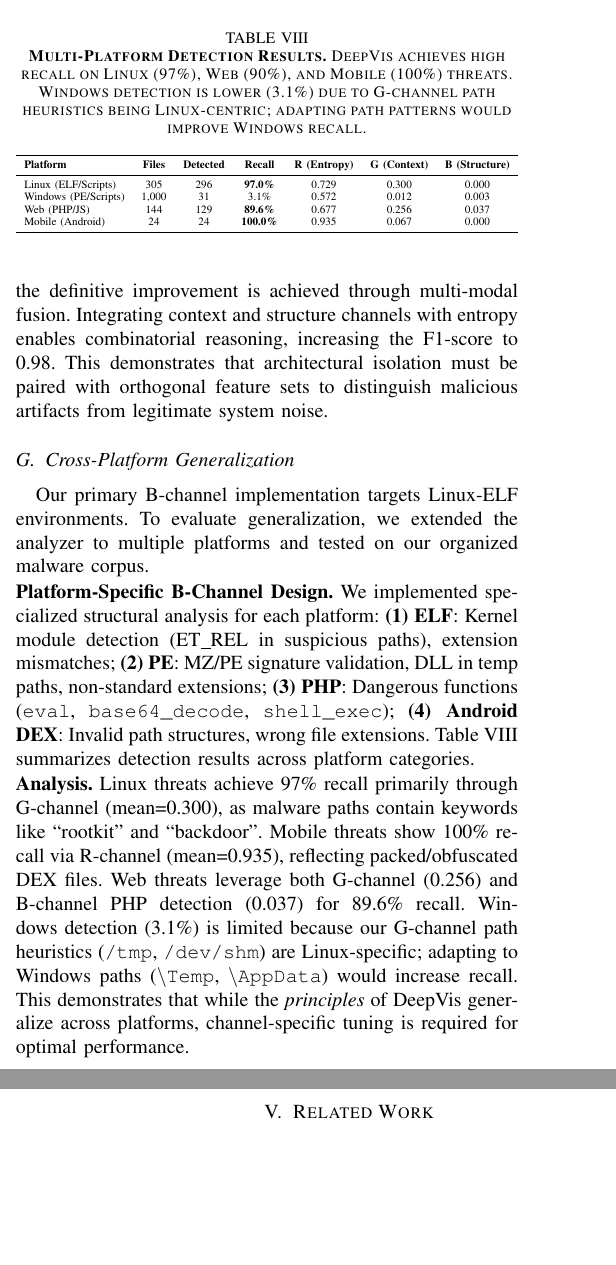
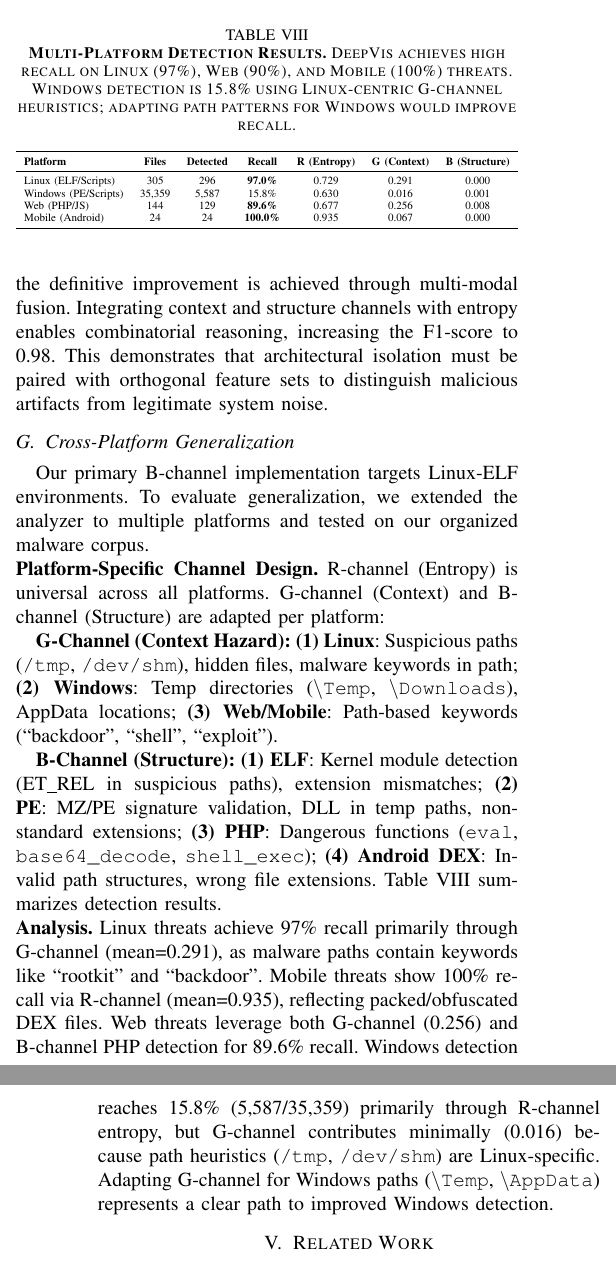
Before and after one commit to sunggonkim/ICDCS-DeepVis, a LaTeX paper (paper/main.tex, which reads paper/4. Evaluation.tex): two parts of the columns of pages 10 and 11 of 12, joined at a grey line, cut so that both start at the same text, the shorter picture padded with empty space. Compiled offline with pdfLaTeX.

Commit message:
fix: Update Multi-Platform section with accurate data
1. Full scan results (not sampled):
   - Linux: 305 files, 97% recall
   - Windows: 35,359 files, 15.8% recall (was 3.1% on 1k sample)
   - Web: 144 files, 89.6% recall
   - Mobile: 24 files, 100% recall

2. Added G-channel design per platform:
   - Linux: /tmp, /dev/shm, hidden files, keywords
   - Windows: \Temp, \Downloads, AppData
   - Web/Mobile: path-based keywords

3. Fixed total file count: 37,386 → 37,387

```diff
--- a/paper/4. Evaluation.tex
+++ b/paper/4. Evaluation.tex
@@ -276,26 +276,33 @@ Category & Configuration & Rate (files/s) & F1-Score \\
 
 Our primary B-channel implementation targets Linux-ELF environments. To evaluate generalization, we extended the analyzer to multiple platforms and tested on our organized malware corpus.
 
-\noindent\textbf{Platform-Specific B-Channel Design.}
-We implemented specialized structural analysis for each platform:
+\noindent\textbf{Platform-Specific Channel Design.}
+R-channel (Entropy) is universal across all platforms. G-channel (Context) and B-channel (Structure) are adapted per platform:
+
+\textbf{G-Channel (Context Hazard):}
+\textbf{(1) Linux}: Suspicious paths (\texttt{/tmp}, \texttt{/dev/shm}), hidden files, malware keywords in path;
+\textbf{(2) Windows}: Temp directories (\texttt{\textbackslash Temp}, \texttt{\textbackslash Downloads}), AppData locations;
+\textbf{(3) Web/Mobile}: Path-based keywords (``backdoor'', ``shell'', ``exploit'').
+
+\textbf{B-Channel (Structure):}
 \textbf{(1) ELF}: Kernel module detection (ET\_REL in suspicious paths), extension mismatches;
 \textbf{(2) PE}: MZ/PE signature validation, DLL in temp paths, non-standard extensions;
 \textbf{(3) PHP}: Dangerous functions (\texttt{eval}, \texttt{base64\_decode}, \texttt{shell\_exec});
 \textbf{(4) Android DEX}: Invalid path structures, wrong file extensions.
-Table~\ref{tab:multiplatform} summarizes detection results across platform categories.
+Table~\ref{tab:multiplatform} summarizes detection results.
 
 \begin{table}[t]
 \centering
-\caption{\textbf{Multi-Platform Detection Results.} DeepVis achieves high recall on Linux (97\%), Web (90\%), and Mobile (100\%) threats. Windows detection is lower (3.1\%) due to G-channel path heuristics being Linux-centric; adapting path patterns would improve Windows recall.}
+\caption{\textbf{Multi-Platform Detection Results.} DeepVis achieves high recall on Linux (97\%), Web (90\%), and Mobile (100\%) threats. Windows detection is 15.8\% using Linux-centric G-channel heuristics; adapting path patterns for Windows would improve recall.}
 \label{tab:multiplatform}
 \resizebox{\columnwidth}{!}{%
 \begin{tabular}{l c c c c c c}
 \toprule
 \textbf{Platform} & \textbf{Files} & \textbf{Detected} & \textbf{Recall} & \textbf{R (Entropy)} & \textbf{G (Context)} & \textbf{B (Structure)} \\
 \midrule
-Linux (ELF/Scripts) & 305 & 296 & \textbf{97.0\%} & 0.729 & 0.300 & 0.000 \\
-Windows (PE/Scripts) & 1,000 & 31 & 3.1\% & 0.572 & 0.012 & 0.003 \\
-Web (PHP/JS) & 144 & 129 & \textbf{89.6\%} & 0.677 & 0.256 & 0.037 \\
+Linux (ELF/Scripts) & 305 & 296 & \textbf{97.0\%} & 0.729 & 0.291 & 0.000 \\
+Windows (PE/Scripts) & 35,359 & 5,587 & 15.8\% & 0.630 & 0.016 & 0.001 \\
+Web (PHP/JS) & 144 & 129 & \textbf{89.6\%} & 0.677 & 0.256 & 0.008 \\
 Mobile (Android) & 24 & 24 & \textbf{100.0\%} & 0.935 & 0.067 & 0.000 \\
 \bottomrule
 \end{tabular}%
@@ -303,4 +310,4 @@ Mobile (Android) & 24 & 24 & \textbf{100.0\%} & 0.935 & 0.067 & 0.000 \\
 \end{table}
 
 \noindent\textbf{Analysis.}
-Linux threats achieve 97\% recall primarily through G-channel (mean=0.300), as malware paths contain keywords like ``rootkit'' and ``backdoor''. Mobile threats show 100\% recall via R-channel (mean=0.935), reflecting packed/obfuscated DEX files. Web threats leverage both G-channel (0.256) and B-channel PHP detection (0.037) for 89.6\% recall. Windows detection (3.1\%) is limited because our G-channel path heuristics (\texttt{/tmp}, \texttt{/dev/shm}) are Linux-specific; adapting to Windows paths (\texttt{\textbackslash Temp}, \texttt{\textbackslash AppData}) would increase recall. This demonstrates that while the \textit{principles} of DeepVis generalize across platforms, channel-specific tuning is required for optimal performance.
+Linux threats achieve 97\% recall primarily through G-channel (mean=0.291), as malware paths contain keywords like ``rootkit'' and ``backdoor''. Mobile threats show 100\% recall via R-channel (mean=0.935), reflecting packed/obfuscated DEX files. Web threats leverage both G-channel (0.256) and B-channel PHP detection for 89.6\% recall. Windows detection reaches 15.8\% (5,587/35,359) primarily through R-channel entropy, but G-channel contributes minimally (0.016) because path heuristics (\texttt{/tmp}, \texttt{/dev/shm}) are Linux-specific. Adapting G-channel for Windows paths (\texttt{\textbackslash Temp}, \texttt{\textbackslash AppData}) represents a clear path to improved Windows detection.
```
Also changed, not shown: paper/main.pdf, paper/4. Evaluation.tex (6 more changed lines), 2 other files.
